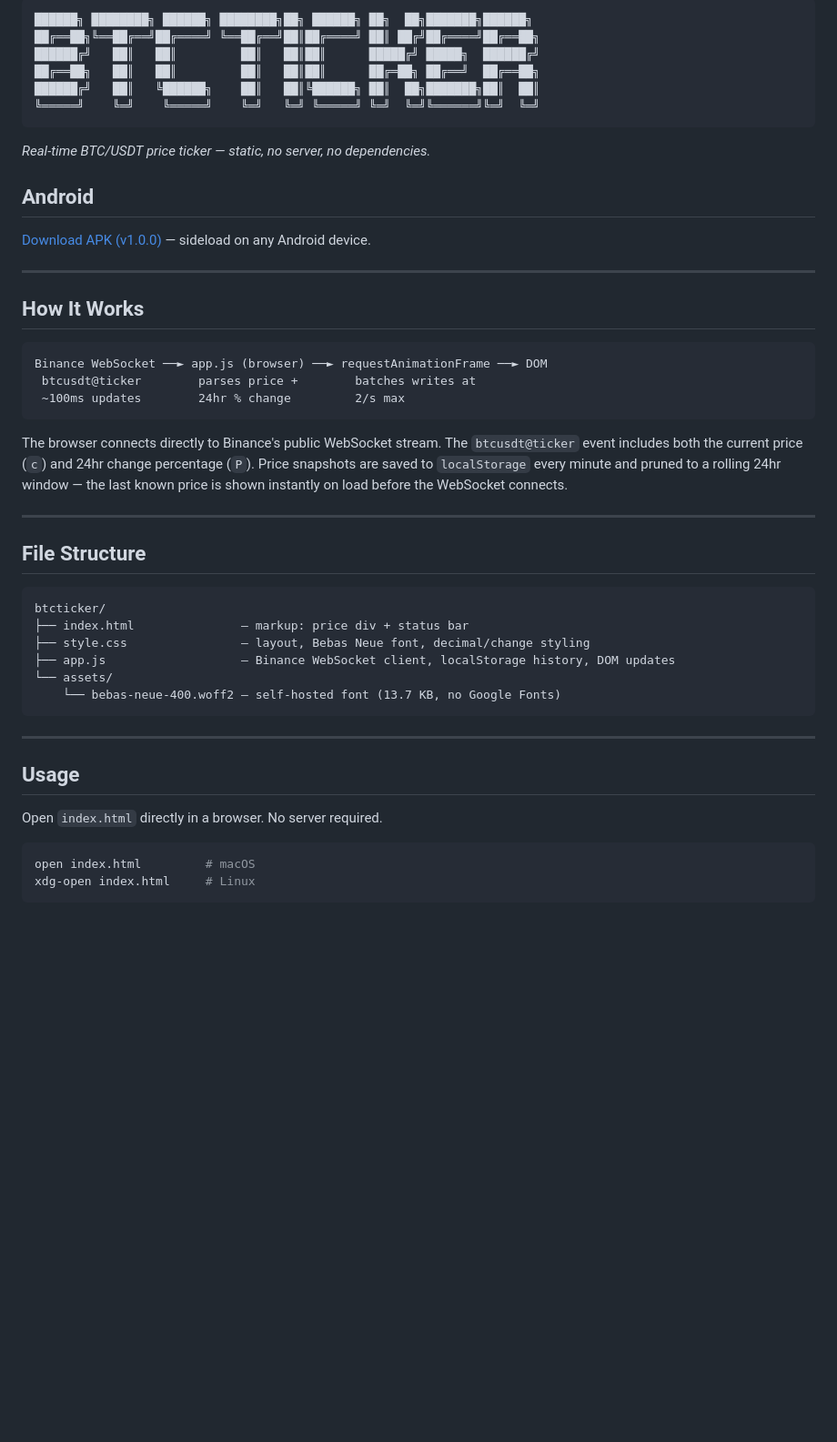
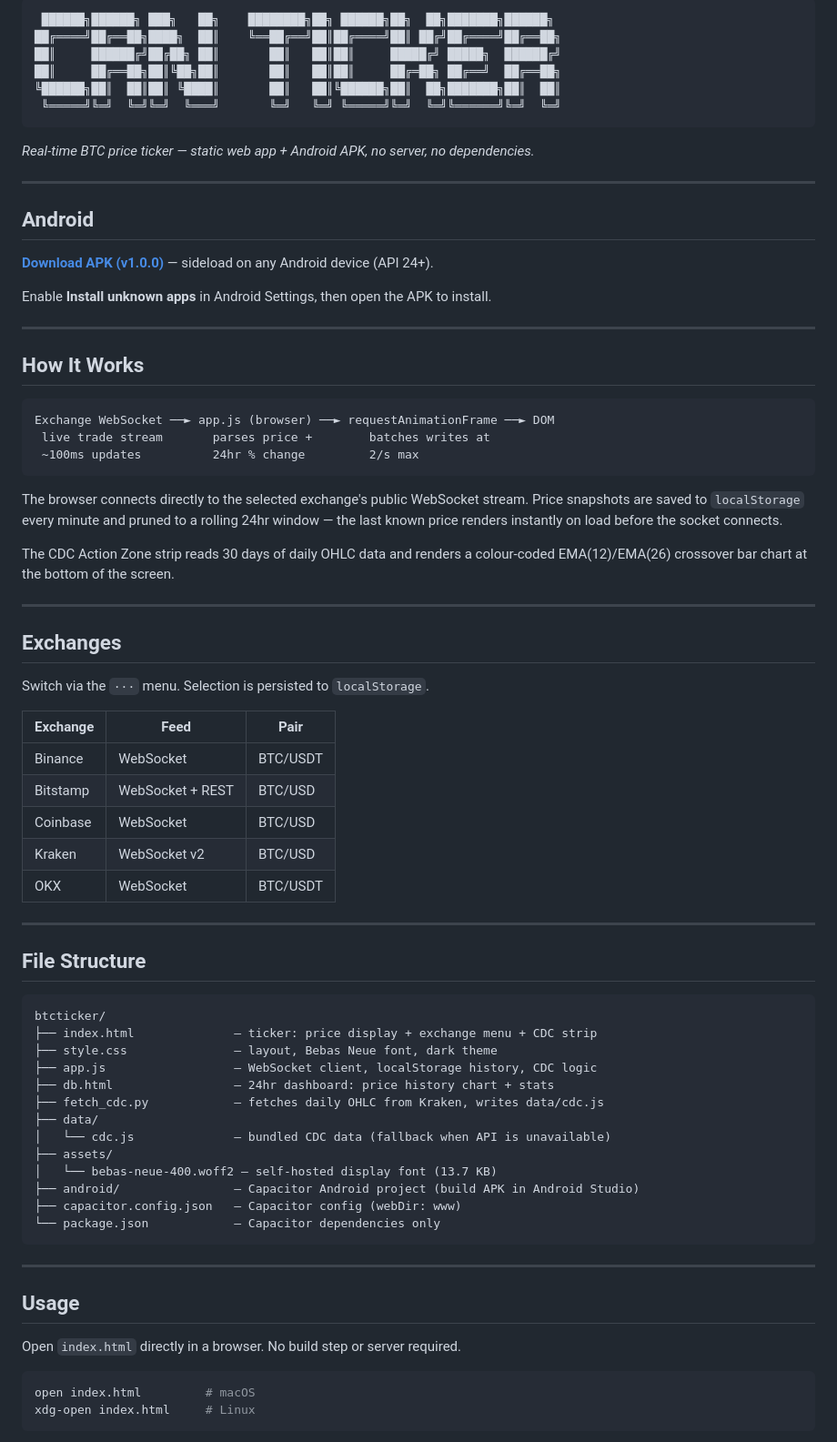
Before and after one commit to crnds/btcticker, a Markdown page: README.md, the part around one of its changes. Shown at 91% size. Drawn GitHub-style; blank space fills up the shorter version.

````diff
--- a/README.md
+++ b/README.md
@@ -1,29 +1,49 @@
 ```
-██████╗ ████████╗ ██████╗ ████████╗██╗ ██████╗ ██╗  ██╗███████╗██████╗
-██╔══██╗╚══██╔══╝██╔════╝ ╚══██╔══╝██║██╔════╝ ██║ ██╔╝██╔════╝██╔══██╗
-██████╔╝   ██║   ██║         ██║   ██║██║      █████╔╝ █████╗  ██████╔╝
-██╔══██╗   ██║   ██║         ██║   ██║██║      ██╔═██╗ ██╔══╝  ██╔══██╗
-██████╔╝   ██║   ╚██████╗    ██║   ██║╚██████╗ ██║  ██╗███████╗██║  ██║
-╚═════╝    ╚═╝    ╚═════╝    ╚═╝   ╚═╝ ╚═════╝ ╚═╝  ╚═╝╚══════╝╚═╝  ╚═╝
+ ██████╗██████╗ ███╗   ██╗    ████████╗██╗ ██████╗██╗  ██╗███████╗██████╗
+██╔════╝██╔══██╗████╗  ██║    ╚══██╔══╝██║██╔════╝██║ ██╔╝██╔════╝██╔══██╗
+██║     ██████╔╝██╔██╗ ██║       ██║   ██║██║     █████╔╝ █████╗  ██████╔╝
+██║     ██╔══██╗██║╚██╗██║       ██║   ██║██║     ██╔═██╗ ██╔══╝  ██╔══██╗
+╚██████╗██║  ██║██║ ╚████║       ██║   ██║╚██████╗██║  ██╗███████╗██║  ██║
+ ╚═════╝╚═╝  ╚═╝╚═╝  ╚═══╝       ╚═╝   ╚═╝ ╚═════╝╚═╝  ╚═╝╚══════╝╚═╝  ╚═╝
 ```
 
-*Real-time BTC/USDT price ticker — static, no server, no dependencies.*
+*Real-time BTC price ticker — static web app + Android APK, no server, no dependencies.*
+
+---
 
 ## Android
 
-[Download APK (v1.0.0)](https://github.com/crnds/btcticker/releases/tag/v1.0.0) — sideload on any Android device.
+[**Download APK (v1.0.0)**](https://github.com/crnds/btcticker/releases/tag/v1.0.0) — sideload on any Android device (API 24+).
+
+Enable **Install unknown apps** in Android Settings, then open the APK to install.
 
 ---
 
 ## How It Works
 
 ```
-Binance WebSocket ──► app.js (browser) ──► requestAnimationFrame ──► DOM
- btcusdt@ticker        parses price +        batches writes at
- ~100ms updates        24hr % change         2/s max
+Exchange WebSocket ──► app.js (browser) ──► requestAnimationFrame ──► DOM
+ live trade stream       parses price +        batches writes at
+ ~100ms updates          24hr % change         2/s max
 ```
 
-The browser connects directly to Binance's public WebSocket stream. The `btcusdt@ticker` event includes both the current price (`c`) and 24hr change percentage (`P`). Price snapshots are saved to `localStorage` every minute and pruned to a rolling 24hr window — the last known price is shown instantly on load before the WebSocket connects.
+The browser connects directly to the selected exchange's public WebSocket stream. Price snapshots are saved to `localStorage` every minute and pruned to a rolling 24hr window — the last known price renders instantly on load before the socket connects.
+
+The CDC Action Zone strip reads 30 days of daily OHLC data and renders a colour-coded EMA(12)/EMA(26) crossover bar chart at the bottom of the screen.
+
+---
+
+## Exchanges
+
+Switch via the `···` menu. Selection is persisted to `localStorage`.
+
+| Exchange | Feed | Pair |
+|---|---|---|
+| Binance | WebSocket | BTC/USDT |
+| Bitstamp | WebSocket + REST | BTC/USD |
+| Coinbase | WebSocket | BTC/USD |
+| Kraken | WebSocket v2 | BTC/USD |
+| OKX | WebSocket | BTC/USDT |
 
 ---
 
@@ -31,18 +51,25 @@ The browser connects directly to Binance's public WebSocket stream. The `btcusdt
 
 ```
 btcticker/
-├── index.html               — markup: price div + status bar
-├── style.css                — layout, Bebas Neue font, decimal/change styling
-├── app.js                   — Binance WebSocket client, localStorage history, DOM updates
-└── assets/
-    └── bebas-neue-400.woff2 — self-hosted font (13.7 KB, no Google Fonts)
+├── index.html              — ticker: price display + exchange menu + CDC strip
+├── style.css               — layout, Bebas Neue font, dark theme
+├── app.js                  — WebSocket client, localStorage history, CDC logic
+├── db.html                 — 24hr dashboard: price history chart + stats
+├── fetch_cdc.py            — fetches daily OHLC from Kraken, writes data/cdc.js
+├── data/
+│   └── cdc.js              — bundled CDC data (fallback when API is unavailable)
+├── assets/
+│   └── bebas-neue-400.woff2 — self-hosted display font (13.7 KB)
+├── android/                — Capacitor Android project (build APK in Android Studio)
+├── capacitor.config.json   — Capacitor config (webDir: www)
+└── package.json            — Capacitor dependencies only
 ```
 
 ---
 
 ## Usage
 
-Open `index.html` directly in a browser. No server required.
+Open `index.html` directly in a browser. No build step or server required.
 
 ```bash
 open index.html         # macOS
````
Also changed, not shown: other parts of README.md (+54 -12 lines).
